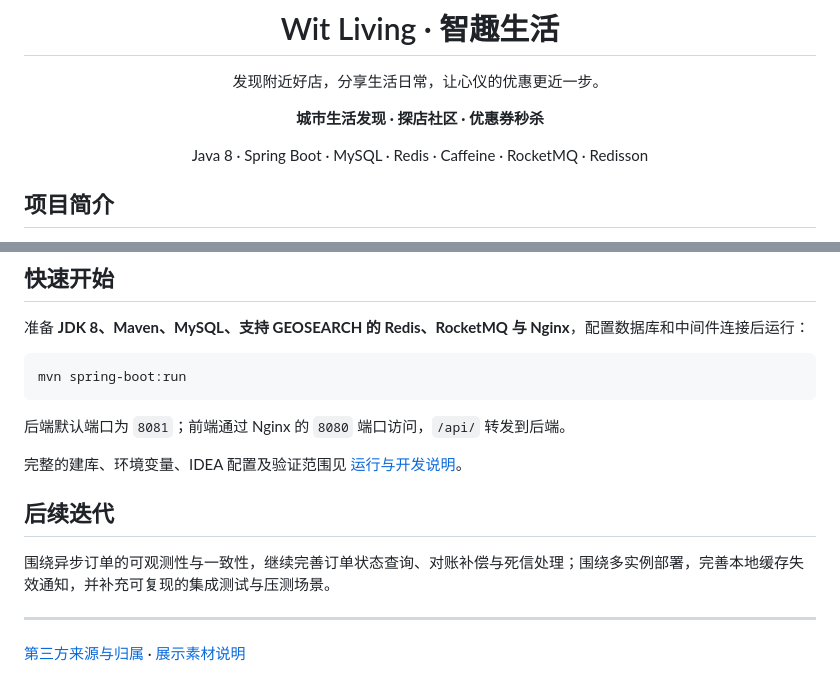
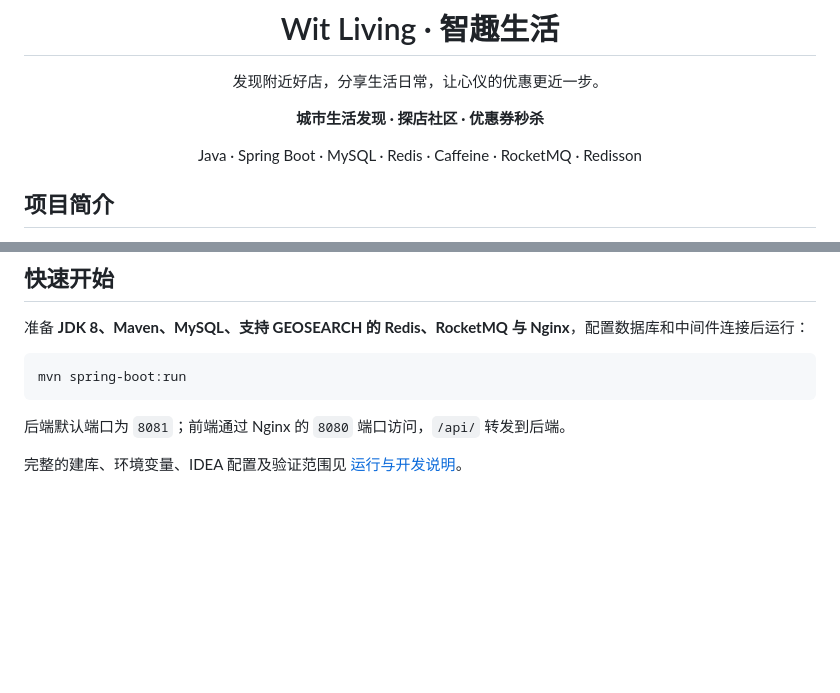
Before and after one commit to 08291130love-dot/wit_living, a Markdown page: README.md, 2 parts joined by grey strips. Rendered like a GitHub page; blank space fills up the shorter version.

```diff
--- a/README.md
+++ b/README.md
@@ -6,7 +6,7 @@
 
 **城市生活发现 · 探店社区 · 优惠券秒杀**
 
-Java 8 · Spring Boot · MySQL · Redis · Caffeine · RocketMQ · Redisson
+Java · Spring Boot · MySQL · Redis · Caffeine · RocketMQ · Redisson
 
 </div>
 
@@ -110,11 +110,3 @@ mvn spring-boot:run
 后端默认端口为 `8081`；前端通过 Nginx 的 `8080` 端口访问，`/api/` 转发到后端。
 
 完整的建库、环境变量、IDEA 配置及验证范围见 [运行与开发说明](docs/DEVELOPMENT.md)。
-
-## 后续迭代
-
-围绕异步订单的可观测性与一致性，继续完善订单状态查询、对账补偿与死信处理；围绕多实例部署，完善本地缓存失效通知，并补充可复现的集成测试与压测场景。
-
----
-
-[第三方来源与归属](THIRD_PARTY_NOTICES.md) · [展示素材说明](frontend/imgs/generated/ASSETS.md)
```
